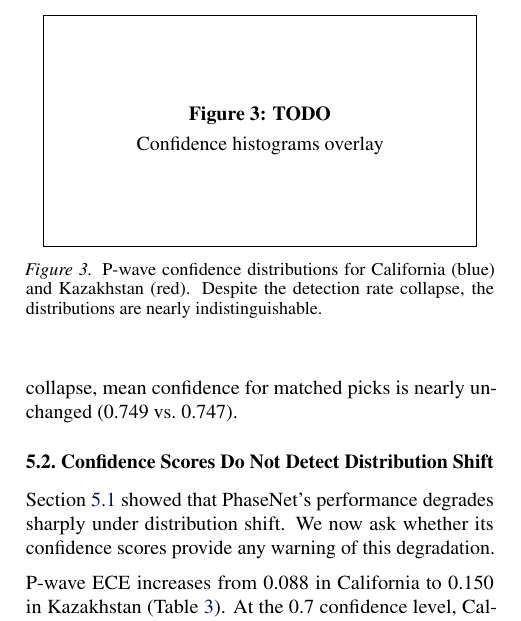
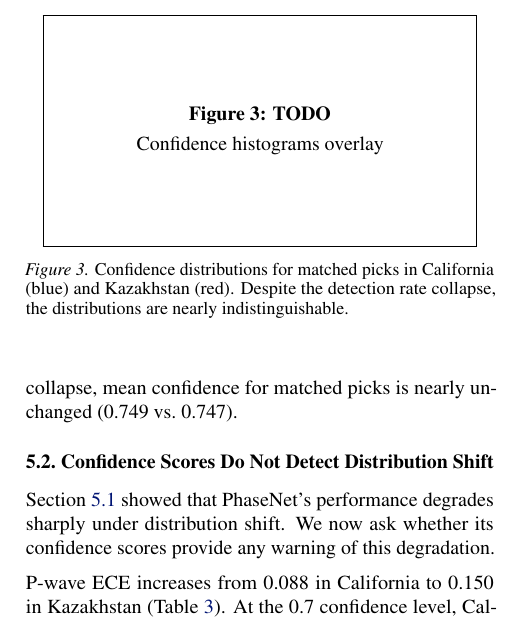
Before and after one commit to ya325icacuk/seismic-phase-picking, a LaTeX paper (paper/main.tex, which reads paper/sections/results.tex): part of one column of page 6 of 13, cut so that both start at the same text. Compiled offline with pdfLaTeX.

Commit message:
Add paper_figures.ipynb for publication figures, update Fig 3 caption
- New notebook generates ICML-formatted figures from main notebook data
- Figure 3: confidence histogram overlay for matched picks (CA vs KZ)
- Updated caption: "Confidence distributions for matched picks" (was P-wave only)
- Updated includegraphics path to fig3_confidence.pdf
- Created figures/ directory

Co-Authored-By: Claude Opus 4.6 <noreply@anthropic.com>

```diff
--- a/paper/sections/results.tex
+++ b/paper/sections/results.tex
@@ -36,10 +36,10 @@ Critically, the P-wave false pick rate is comparable between regions (31.4\% vs.
 % Overlaid histograms of California and Kazakhstan P-wave confidence
 \begin{figure}[t]
     \centering
-    % \includegraphics[width=\columnwidth]{figures/fig3_confidence_overlap.pdf}
+    % \includegraphics[width=\columnwidth]{figures/fig3_confidence.pdf}
     \fbox{\parbox{0.9\columnwidth}{\centering\vspace{1.5cm}\textbf{Figure 3: TODO}\\[0.3em]
     Confidence histograms overlay\vspace{1.5cm}}}
-    \caption{P-wave confidence distributions for California (blue) and Kazakhstan (red). Despite the detection rate collapse, the distributions are nearly indistinguishable.}
+    \caption{Confidence distributions for matched picks in California (blue) and Kazakhstan (red). Despite the detection rate collapse, the distributions are nearly indistinguishable.}
     \label{fig:confidence_overlap}
 \end{figure}
 
```
Also changed, not shown: 1 other file.
